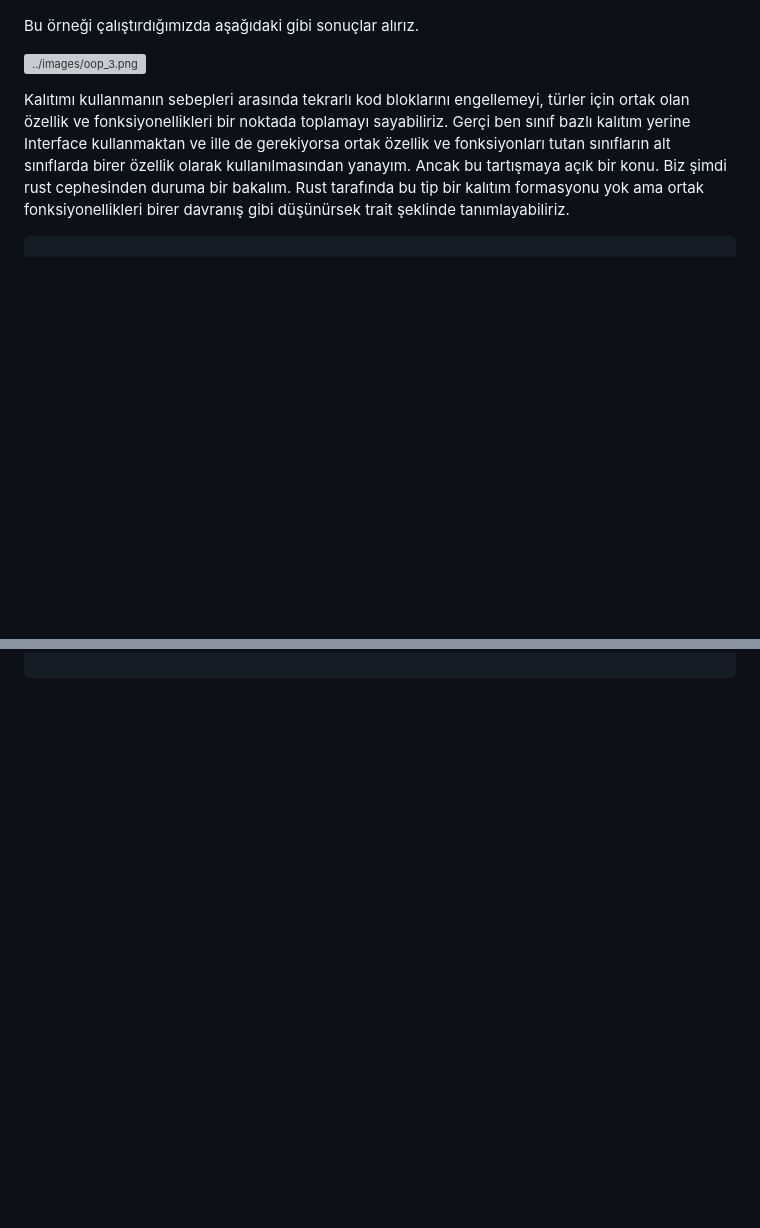
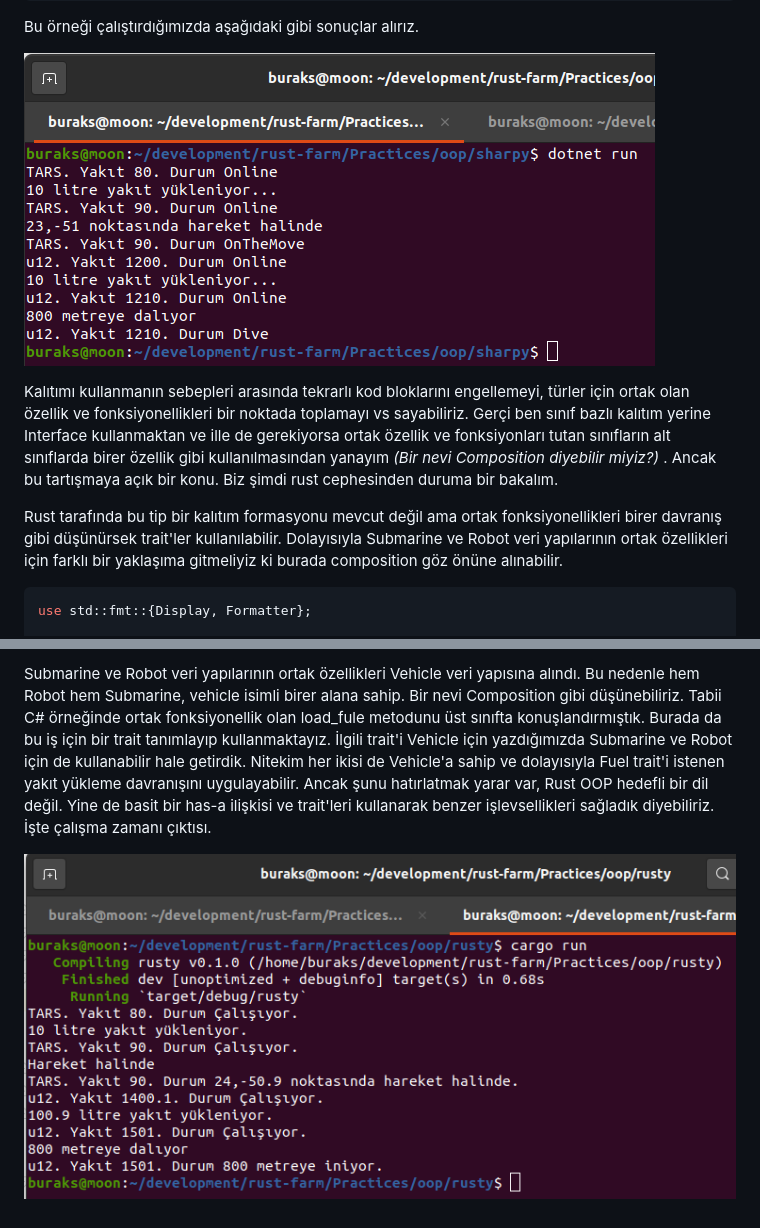
Before and after one commit to buraksenyurt/rust-farm, a Markdown page: Practices/oop/Readme.md, 2 parts joined by grey strips. Rendered like a GitHub page; pictures changed too: Practices/images/oop_3.png (added), Practices/images/oop_4.png (added); blank space fills up the shorter version; grey boxes are pictures that could not be loaded.

Commit message:
Added some notes to the readme file about composition and trait usage on rust sample.

````diff
--- a/Practices/oop/Readme.md
+++ b/Practices/oop/Readme.md
@@ -245,7 +245,10 @@ Bu örneği çalıştırdığımızda aşağıdaki gibi sonuçlar alırız.
 
 ![../images/oop_3.png](../images/oop_3.png)
 
-Kalıtımı kullanmanın sebepleri arasında tekrarlı kod bloklarını engellemeyi, türler için ortak olan özellik ve fonksiyonellikleri bir noktada toplamayı sayabiliriz. Gerçi ben sınıf bazlı kalıtım yerine Interface kullanmaktan ve ille de gerekiyorsa ortak özellik ve fonksiyonları tutan sınıfların alt sınıflarda birer özellik olarak kullanılmasından yanayım. Ancak bu tartışmaya açık bir konu. Biz şimdi rust cephesinden duruma bir bakalım. Rust tarafında bu tip bir kalıtım formasyonu yok ama ortak fonksiyonellikleri birer davranış gibi düşünürsek trait şeklinde tanımlayabiliriz.
+Kalıtımı kullanmanın sebepleri arasında tekrarlı kod bloklarını engellemeyi, türler için ortak olan özellik ve fonksiyonellikleri bir noktada toplamayı vs sayabiliriz. Gerçi ben sınıf bazlı kalıtım yerine Interface kullanmaktan ve ille de gerekiyorsa ortak özellik ve fonksiyonları tutan sınıfların alt sınıflarda birer özellik gibi kullanılmasından yanayım *(Bir nevi Composition diyebilir miyiz?)* . Ancak bu tartışmaya açık bir konu. Biz şimdi rust cephesinden duruma bir bakalım.
+
+Rust tarafında bu tip bir kalıtım formasyonu mevcut değil ama ortak fonksiyonellikleri birer davranış gibi düşünürsek trait'ler kullanılabilir. Dolayısıyla Submarine ve Robot veri yapılarının ortak özellikleri için farklı bir yaklaşıma gitmeliyiz ki burada composition göz önüne alınabilir.
 
 ```rust
+use std::fmt::{Display, Formatter};
 
@@ -252 +378,5 @@ Kalıtımı kullanmanın sebepleri arasında tekrarlı kod bloklarını engellem
 ```
+
+Submarine ve Robot veri yapılarının ortak özellikleri Vehicle veri yapısına alındı. Bu nedenle hem Robot hem Submarine, vehicle isimli birer alana sahip. Bir nevi Composition gibi düşünebiliriz. Tabii C# örneğinde ortak fonksiyonellik olan load_fule metodunu üst sınıfta konuşlandırmıştık. Burada da bu iş için bir trait tanımlayıp kullanmaktayız. İlgili trait'i Vehicle için yazdığımızda Submarine ve Robot için de kullanabilir hale getirdik. Nitekim her ikisi de Vehicle'a sahip ve dolayısıyla Fuel trait'i istenen yakıt yükleme davranışını uygulayabilir. Ancak şunu hatırlatmak yarar var, Rust OOP hedefli bir dil değil. Yine de basit bir has-a ilişkisi ve trait'leri kullanarak benzer işlevsellikleri sağladık diyebiliriz. İşte çalışma zamanı çıktısı.
+
+![../images/oop_4.png](../images/oop_4.png)
````
Also changed, not shown: other parts of Practices/oop/Readme.md (+123 -0 lines).
